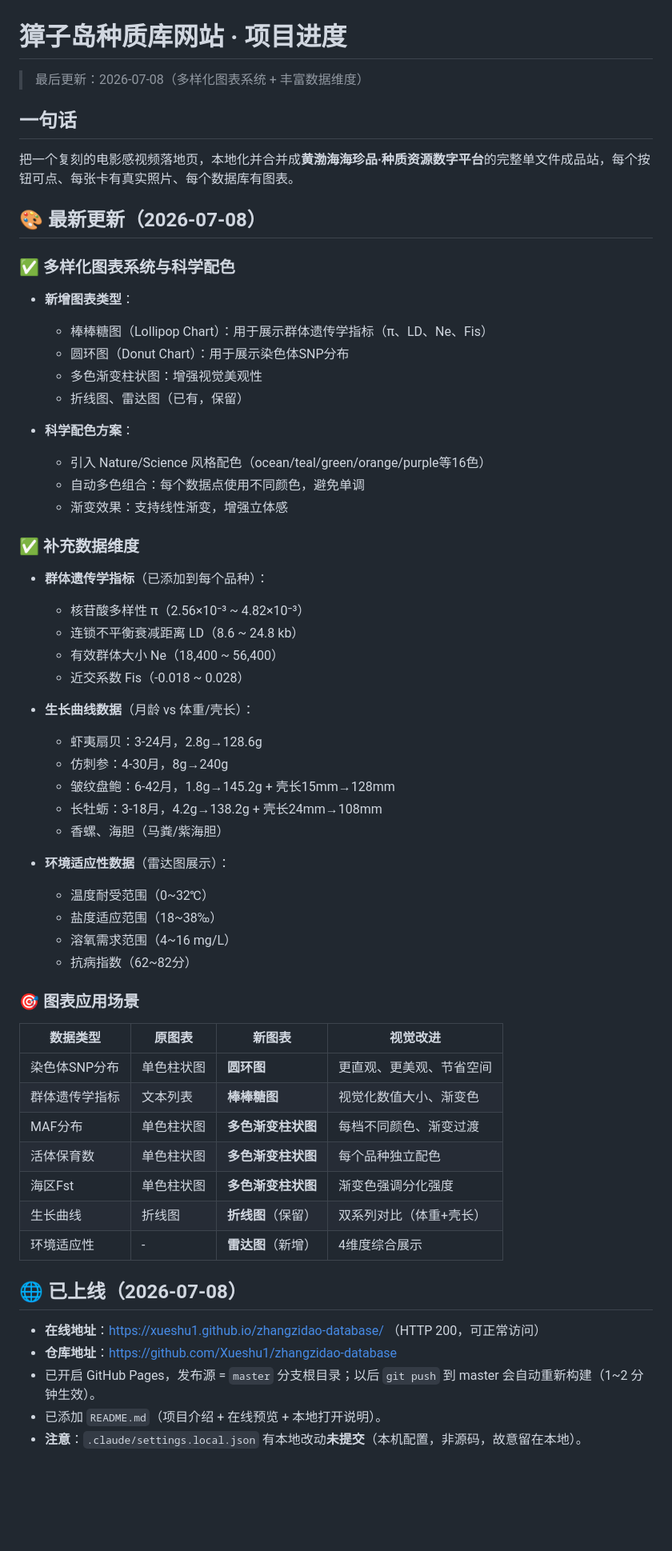
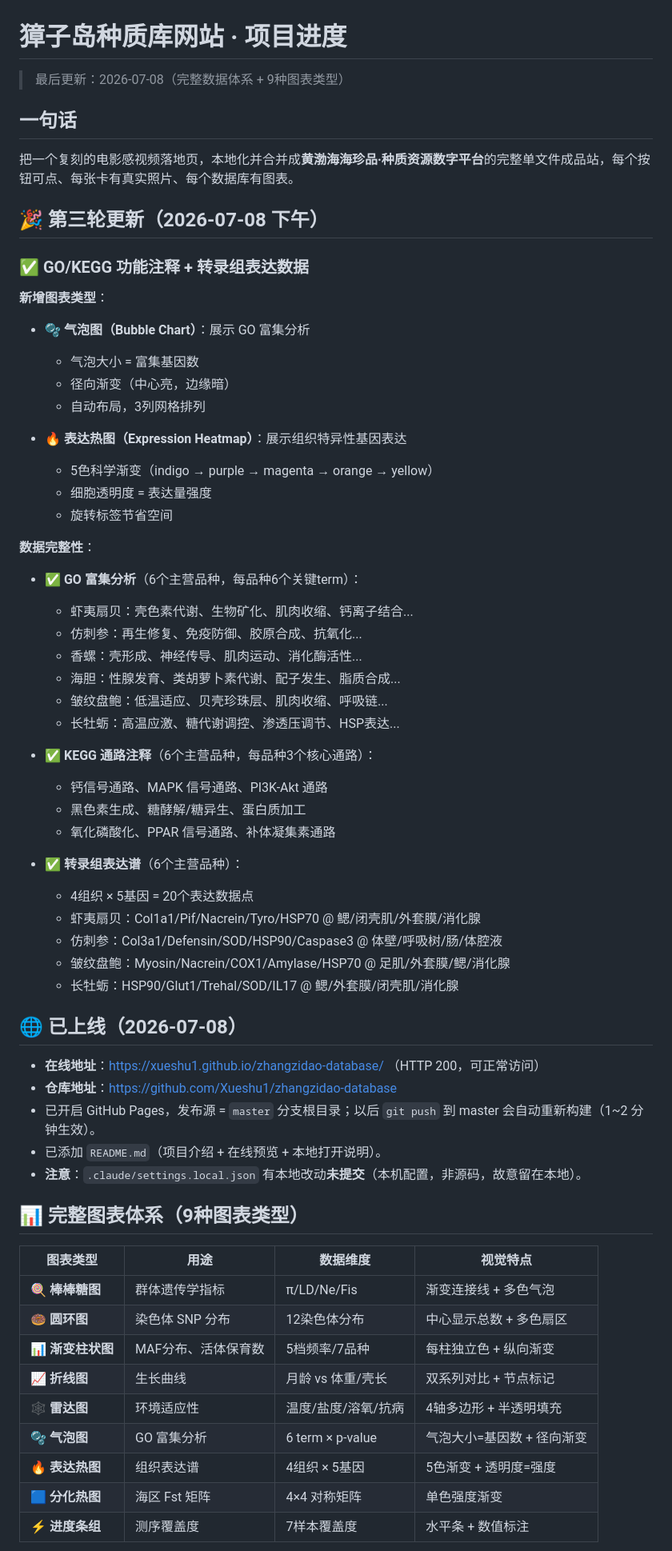
Before and after one commit to Xueshu1/zhangzidao-database, a Markdown page: 项目进度.md, the part around one of its changes. Shown at 80% size. GitHub-like rendering; blank space fills up the shorter version.

Commit message:
docs: 完善项目进度（9种图表类型 + GO/KEGG/转录组数据）
Co-Authored-By: Claude Opus 4.7 <noreply@anthropic.com>

```diff
--- a/项目进度.md
+++ b/项目进度.md
@@ -1,53 +1,44 @@
 # 獐子岛种质库网站 · 项目进度
 
-> 最后更新：2026-07-08（多样化图表系统 + 丰富数据维度）
+> 最后更新：2026-07-08（完整数据体系 + 9种图表类型）
 
 ## 一句话
 把一个复刻的电影感视频落地页，本地化并合并成**黄渤海海珍品·种质资源数字平台**的完整单文件成品站，每个按钮可点、每张卡有真实照片、每个数据库有图表。
 
-## 🎨 最新更新（2026-07-08）
-### ✅ 多样化图表系统与科学配色
-- **新增图表类型**：
-  - 棒棒糖图（Lollipop Chart）：用于展示群体遗传学指标（π、LD、Ne、Fis）
-  - 圆环图（Donut Chart）：用于展示染色体SNP分布
-  - 多色渐变柱状图：增强视觉美观性
-  - 折线图、雷达图（已有，保留）
+## 🎉 第三轮更新（2026-07-08 下午）
+### ✅ GO/KEGG 功能注释 + 转录组表达数据
 
-- **科学配色方案**：
-  - 引入 Nature/Science 风格配色（ocean/teal/green/orange/purple等16色）
-  - 自动多色组合：每个数据点使用不同颜色，避免单调
-  - 渐变效果：支持线性渐变，增强立体感
+**新增图表类型**：
+- 🫧 **气泡图（Bubble Chart）**：展示 GO 富集分析
+  - 气泡大小 = 富集基因数
+  - 径向渐变（中心亮，边缘暗）
+  - 自动布局，3列网格排列
 
-### ✅ 补充数据维度
-- **群体遗传学指标**（已添加到每个品种）：
-  - 核苷酸多样性 π（2.56×10⁻³ ~ 4.82×10⁻³）
-  - 连锁不平衡衰减距离 LD（8.6 ~ 24.8 kb）
-  - 有效群体大小 Ne（18,400 ~ 56,400）
-  - 近交系数 Fis（-0.018 ~ 0.028）
+- 🔥 **表达热图（Expression Heatmap）**：展示组织特异性基因表达
+  - 5色科学渐变（indigo → purple → magenta → orange → yellow）
+  - 细胞透明度 = 表达量强度
+  - 旋转标签节省空间
 
-- **生长曲线数据**（月龄 vs 体重/壳长）：
-  - 虾夷扇贝：3-24月，2.8g→128.6g
-  - 仿刺参：4-30月，8g→240g
-  - 皱纹盘鲍：6-42月，1.8g→145.2g + 壳长15mm→128mm
-  - 长牡蛎：3-18月，4.2g→138.2g + 壳长24mm→108mm
-  - 香螺、海胆（马粪/紫海胆）
+**数据完整性**：
+- ✅ **GO 富集分析**（6个主营品种，每品种6个关键term）：
+  - 虾夷扇贝：壳色素代谢、生物矿化、肌肉收缩、钙离子结合...
+  - 仿刺参：再生修复、免疫防御、胶原合成、抗氧化...
+  - 香螺：壳形成、神经传导、肌肉运动、消化酶活性...
+  - 海胆：性腺发育、类胡萝卜素代谢、配子发生、脂质合成...
+  - 皱纹盘鲍：低温适应、贝壳珍珠层、肌肉收缩、呼吸链...
+  - 长牡蛎：高温应激、糖代谢调控、渗透压调节、HSP表达...
 
-- **环境适应性数据**（雷达图展示）：
-  - 温度耐受范围（0~32℃）
-  - 盐度适应范围（18~38‰）
-  - 溶氧需求范围（4~16 mg/L）
-  - 抗病指数（62~82分）
+- ✅ **KEGG 通路注释**（6个主营品种，每品种3个核心通路）：
+  - 钙信号通路、MAPK 信号通路、PI3K-Akt 通路
+  - 黑色素生成、糖酵解/糖异生、蛋白质加工
+  - 氧化磷酸化、PPAR 信号通路、补体凝集素通路
 
-### 🎯 图表应用场景
-| 数据类型 | 原图表 | 新图表 | 视觉改进 |
-|---------|--------|--------|----------|
-| 染色体SNP分布 | 单色柱状图 | **圆环图** | 更直观、更美观、节省空间 |
-| 群体遗传学指标 | 文本列表 | **棒棒糖图** | 视觉化数值大小、渐变色 |
-| MAF分布 | 单色柱状图 | **多色渐变柱状图** | 每档不同颜色、渐变过渡 |
-| 活体保育数 | 单色柱状图 | **多色渐变柱状图** | 每个品种独立配色 |
-| 海区Fst | 单色柱状图 | **多色渐变柱状图** | 渐变色强调分化强度 |
-| 生长曲线 | 折线图 | **折线图**（保留） | 双系列对比（体重+壳长） |
-| 环境适应性 | - | **雷达图**（新增） | 4维度综合展示 |
+- ✅ **转录组表达谱**（6个主营品种）：
+  - 4组织 × 5基因 = 20个表达数据点
+  - 虾夷扇贝：Col1a1/Pif/Nacrein/Tyro/HSP70 @ 鳃/闭壳肌/外套膜/消化腺
+  - 仿刺参：Col3a1/Defensin/SOD/HSP90/Caspase3 @ 体壁/呼吸树/肠/体腔液
+  - 皱纹盘鲍：Myosin/Nacrein/COX1/Amylase/HSP70 @ 足肌/外套膜/鳃/消化腺
+  - 长牡蛎：HSP90/Glut1/Trehal/SOD/IL17 @ 鳃/外套膜/闭壳肌/消化腺
 
 ## 🌐 已上线（2026-07-08）
 - **在线地址**：https://xueshu1.github.io/zhangzidao-database/ （HTTP 200，可正常访问）
@@ -55,3 +46,18 @@
 - 已开启 GitHub Pages，发布源 = `master` 分支根目录；以后 `git push` 到 master 会自动重新构建（1~2 分钟生效）。
 - 已添加 `README.md`（项目介绍 + 在线预览 + 本地打开说明）。
 - **注意**：`.claude/settings.local.json` 有本地改动**未提交**（本机配置，非源码，故意留在本地）。
+
+## 📊 完整图表体系（9种图表类型）
+
+| 图表类型 | 用途 | 数据维度 | 视觉特点 |
+|---------|------|---------|---------|
+| 🍭 **棒棒糖图** | 群体遗传学指标 | π/LD/Ne/Fis | 渐变连接线 + 多色气泡 |
+| 🍩 **圆环图** | 染色体 SNP 分布 | 12染色体分布 | 中心显示总数 + 多色扇区 |
+| 📊 **渐变柱状图** | MAF分布、活体保育数 | 5档频率/7品种 | 每柱独立色 + 纵向渐变 |
+| 📈 **折线图** | 生长曲线 | 月龄 vs 体重/壳长 | 双系列对比 + 节点标记 |
+| 🕸️ **雷达图** | 环境适应性 | 温度/盐度/溶氧/抗病 | 4轴多边形 + 半透明填充 |
+| 🫧 **气泡图** | GO 富集分析 | 6 term × p-value | 气泡大小=基因数 + 径向渐变 |
+| 🔥 **表达热图** | 组织表达谱 | 4组织 × 5基因 | 5色渐变 + 透明度=强度 |
+| 🟦 **分化热图** | 海区 Fst 矩阵 | 4×4 对称矩阵 | 单色强度渐变 |
+| ⚡ **进度条组** | 测序覆盖度 | 7样本覆盖度 | 水平条 + 数值标注 |
+
```
Also changed, not shown: other parts of 项目进度.md (+23 -0 lines).
